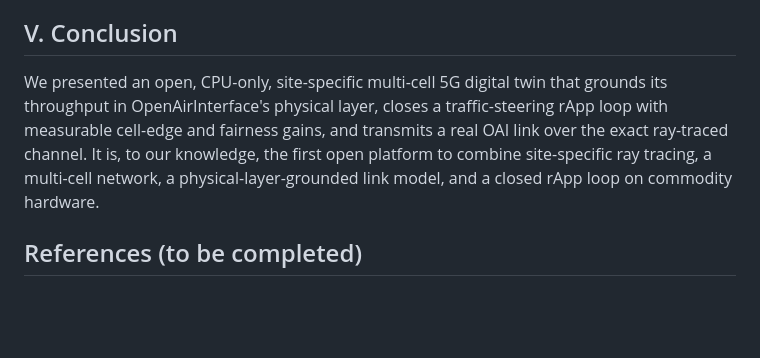
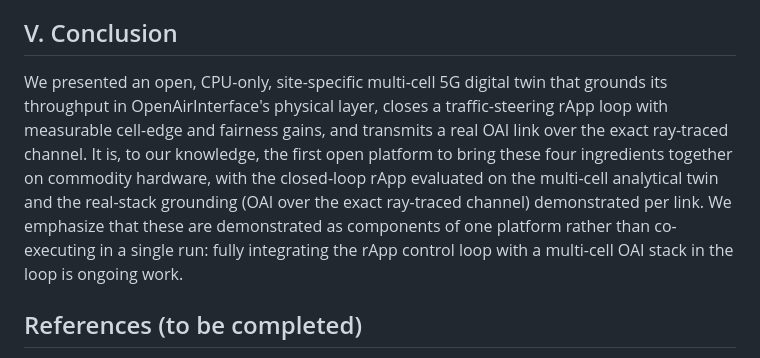
Before and after one commit to ukn7651-star/Digital-Twin-rApp, a Markdown page: docs/ants_draft_v3_final.md, the part around the change. Rendered like a GitHub page; blank space fills up the shorter version.

Commit message:
docs: tighten conclusion so novelty reads as 'four ingredients in one platform' (components demonstrated separately), not a single co-running integrated system
Co-authored-by: ukn7651-star <ukn7651-star@users.noreply.github.com>

```diff
--- a/docs/ants_draft_v3_final.md
+++ b/docs/ants_draft_v3_final.md
@@ -44,7 +44,7 @@ Inter-cell interference is modeled as (frequency-selective) noise power rather t
 
 ## V. Conclusion
 
-We presented an open, CPU-only, site-specific multi-cell 5G digital twin that grounds its throughput in OpenAirInterface's physical layer, closes a traffic-steering rApp loop with measurable cell-edge and fairness gains, and transmits a real OAI link over the exact ray-traced channel. It is, to our knowledge, the first open platform to combine site-specific ray tracing, a multi-cell network, a physical-layer-grounded link model, and a closed rApp loop on commodity hardware.
+We presented an open, CPU-only, site-specific multi-cell 5G digital twin that grounds its throughput in OpenAirInterface's physical layer, closes a traffic-steering rApp loop with measurable cell-edge and fairness gains, and transmits a real OAI link over the exact ray-traced channel. It is, to our knowledge, the first open platform to bring these four ingredients together on commodity hardware, with the closed-loop rApp evaluated on the multi-cell analytical twin and the real-stack grounding (OAI over the exact ray-traced channel) demonstrated per link. We emphasize that these are demonstrated as components of one platform rather than co-executing in a single run: fully integrating the rApp control loop with a multi-cell OAI stack in the loop is ongoing work.
 
 ## References (to be completed)
 
```
